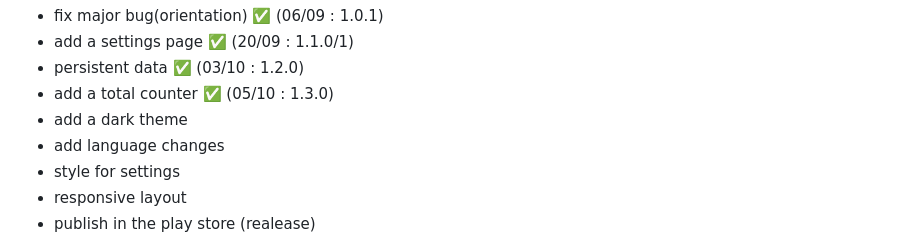
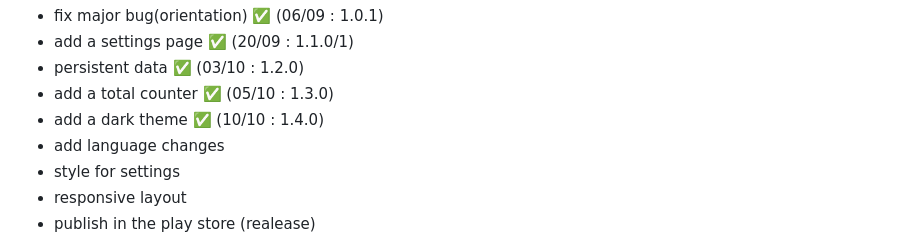
Before and after one commit to Mat029/Dice, a Markdown page: README.md, the part around the change. Rendered like a GitHub page.

Commit message:
Beta 1.4.0 : add dark theme

```diff
--- a/README.md
+++ b/README.md
@@ -18,7 +18,7 @@ Beta (~~end of July/begin of august~~ Accepted the 6 september) :
 - add a settings page ✅ (20/09 : 1.1.0/1)
 - persistent data ✅ (03/10 : 1.2.0)
 - add a total counter ✅ (05/10 : 1.3.0)
-- add a dark theme
+- add a dark theme ✅ (10/10 : 1.4.0)
 - add language changes
 - style for settings
 - responsive layout
```
Also changed, not shown: image/dark_five.png (added), image/dark_four.png (added), image/dark_one.png (added), image/dark_six.png (added), image/dark_three.png (added), image/dark_two.png (added), 9 other files.
